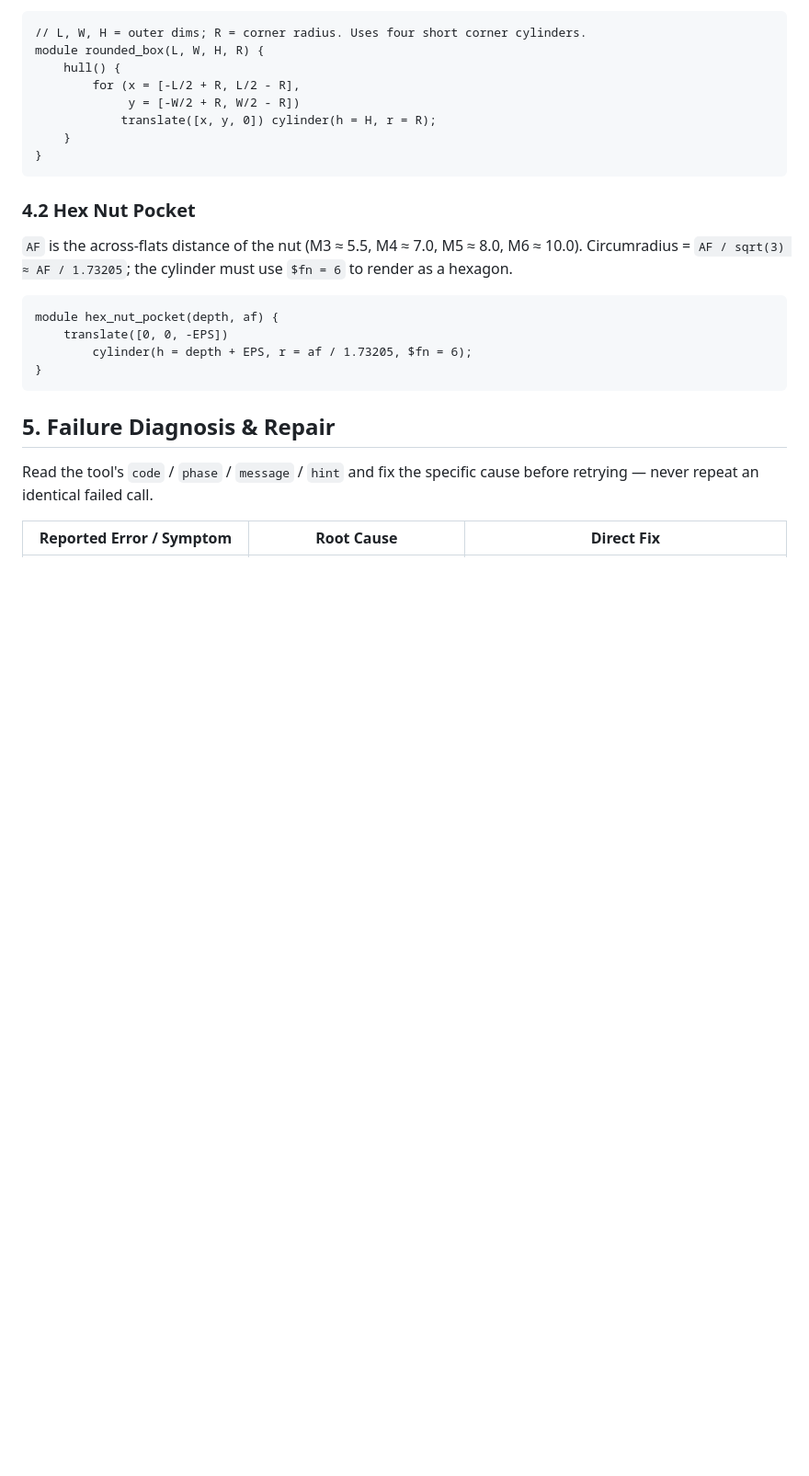
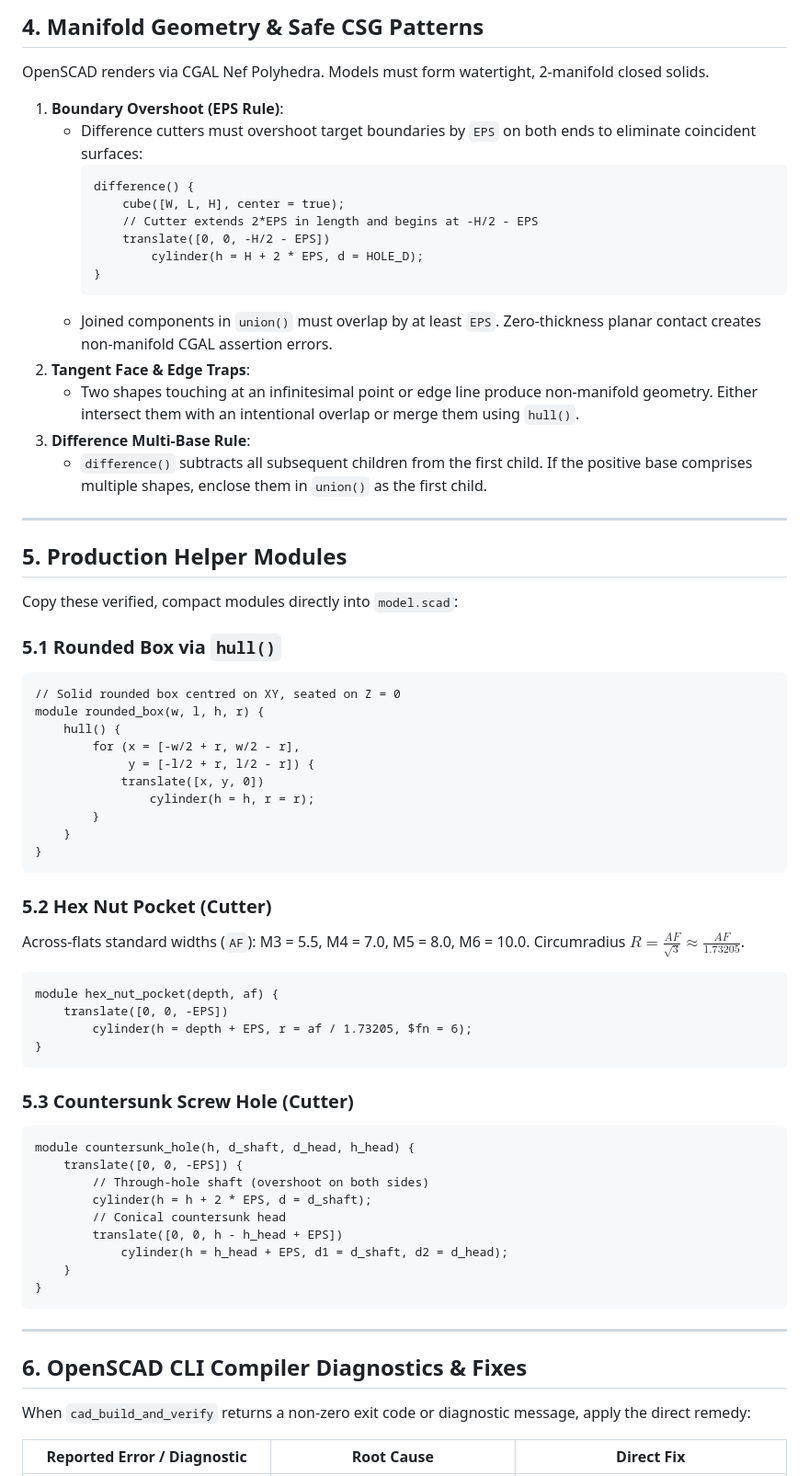
Before and after one commit to neuronaline/local-ai-cad-agent, a Markdown page: agent/resources/openscad_cli_playbook.md, the part around one of its changes. Shown at 92% size. Rendered like a GitHub page; blank space fills up the shorter version.

````diff
--- a/agent/resources/openscad_cli_playbook.md
+++ b/agent/resources/openscad_cli_playbook.md
@@ -78,21 +99,47 @@ agent most often gets wrong from memory.
 
+## 4. Manifold Geometry & Safe CSG Patterns
+
+OpenSCAD renders via CGAL Nef Polyhedra. Models must form watertight, 2-manifold closed solids.
+
+1. **Boundary Overshoot (EPS Rule)**:
+   - Difference cutters must overshoot target boundaries by `EPS` on both ends to eliminate coincident surfaces:
+     ```scad
+     difference() {
+         cube([W, L, H], center = true);
+         // Cutter extends 2*EPS in length and begins at -H/2 - EPS
+         translate([0, 0, -H/2 - EPS])
+             cylinder(h = H + 2 * EPS, d = HOLE_D);
+     }
+     ```
+   - Joined components in `union()` must overlap by at least `EPS`. Zero-thickness planar contact creates non-manifold CGAL assertion errors.
+2. **Tangent Face & Edge Traps**:
+   - Two shapes touching at an infinitesimal point or edge line produce non-manifold geometry. Either intersect them with an intentional overlap or merge them using `hull()`.
+3. **Difference Multi-Base Rule**:
+   - `difference()` subtracts all subsequent children from the first child. If the positive base comprises multiple shapes, enclose them in `union()` as the first child.
+
+---
+
+## 5. Production Helper Modules
+
+Copy these verified, compact modules directly into `model.scad`:
+
+### 5.1 Rounded Box via `hull()`
 ```scad
-// L, W, H = outer dims; R = corner radius. Uses four short corner cylinders.
-module rounded_box(L, W, H, R) {
+// Solid rounded box centred on XY, seated on Z = 0
+module rounded_box(w, l, h, r) {
     hull() {
-        for (x = [-L/2 + R, L/2 - R],
-             y = [-W/2 + R, W/2 - R])
-            translate([x, y, 0]) cylinder(h = H, r = R);
+        for (x = [-w/2 + r, w/2 - r],
+             y = [-l/2 + r, l/2 - r]) {
+            translate([x, y, 0])
+                cylinder(h = h, r = r);
+        }
     }
 }
 ```
 
-### 4.2 Hex Nut Pocket
-
-`AF` is the across-flats distance of the nut (M3 ≈ 5.5, M4 ≈ 7.0,
-M5 ≈ 8.0, M6 ≈ 10.0). Circumradius = `AF / sqrt(3) ≈ AF / 1.73205`;
-the cylinder must use `$fn = 6` to render as a hexagon.
-
+### 5.2 Hex Nut Pocket (Cutter)
+Across-flats standard widths (`AF`): M3 = 5.5, M4 = 7.0, M5 = 8.0, M6 = 10.0.
+Circumradius $R = \frac{AF}{\sqrt{3}} \approx \frac{AF}{1.73205}$.
 ```scad
 module hex_nut_pocket(depth, af) {
     translate([0, 0, -EPS])
@@ -100,10 +147,24 @@ module hex_nut_pocket(depth, af) {
 }
 ```
 
-## 5. Failure Diagnosis & Repair
+### 5.3 Countersunk Screw Hole (Cutter)
+```scad
+module countersunk_hole(h, d_shaft, d_head, h_head) {
+    translate([0, 0, -EPS]) {
+        // Through-hole shaft (overshoot on both sides)
+        cylinder(h = h + 2 * EPS, d = d_shaft);
+        // Conical countersunk head
+        translate([0, 0, h - h_head + EPS])
+            cylinder(h = h_head + EPS, d1 = d_shaft, d2 = d_head);
+    }
+}
+```
 
-Read the tool's `code` / `phase` / `message` / `hint` and fix the
-specific cause before retrying — never repeat an identical failed call.
+---
 
-| Reported Error / Symptom | Root Cause | Direct Fix |
+## 6. OpenSCAD CLI Compiler Diagnostics & Fixes
+
+When `cad_build_and_verify` returns a non-zero exit code or diagnostic message, apply the direct remedy:
+
+| Reported Error / Diagnostic | Root Cause | Direct Fix |
 |---|---|---|
````
Also changed, not shown: other parts of agent/resources/openscad_cli_playbook.md (+99 -79 lines).
